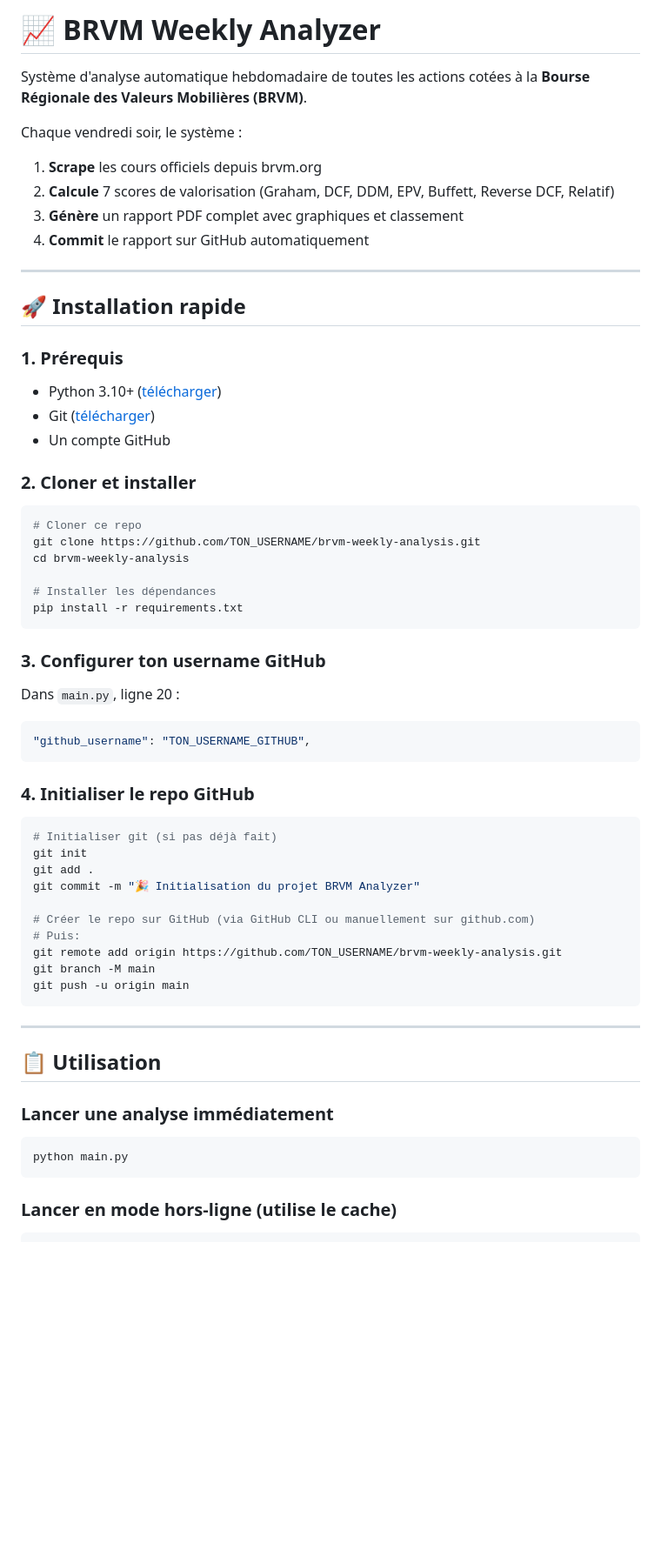
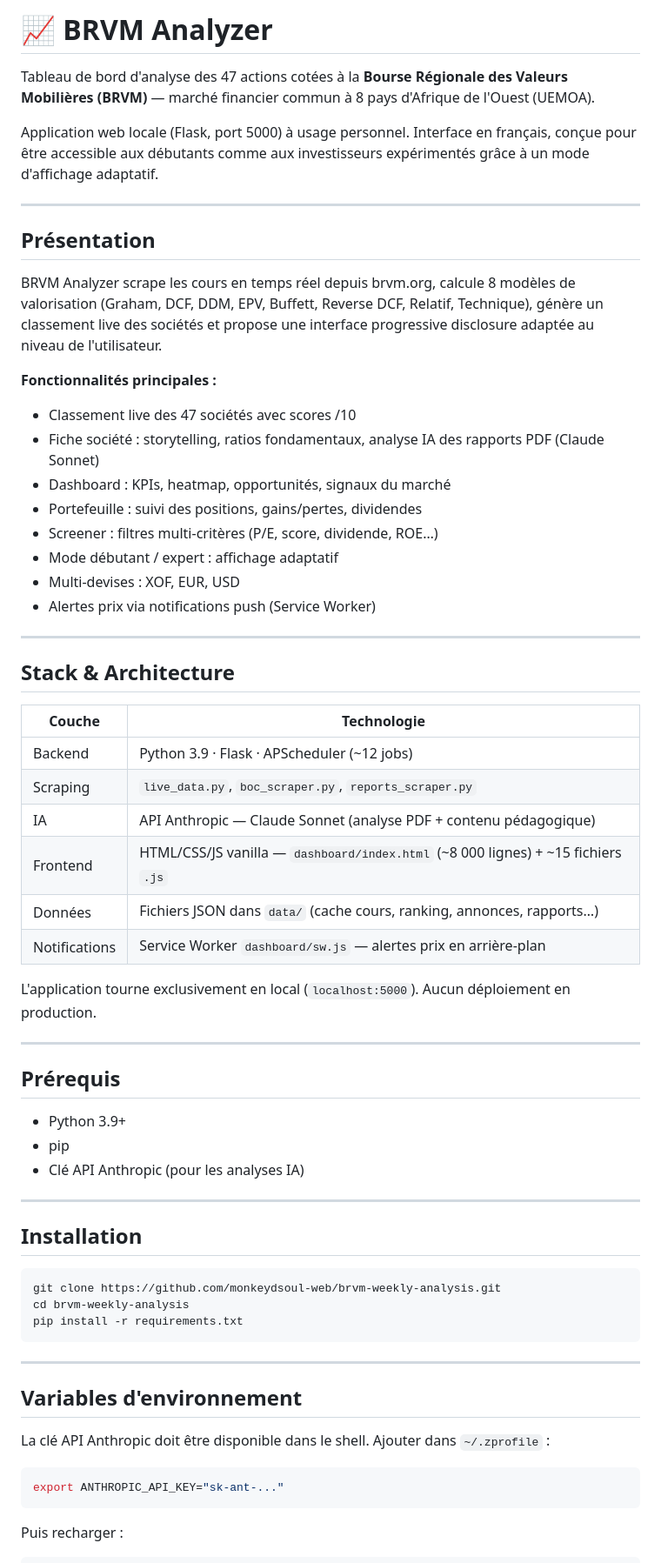
Before and after one commit to monkeydsoul-web/brvm-weekly-analysis, a Markdown page: README.md, the part around one of its changes. Shown at 87% size. Drawn GitHub-style; blank space fills up the shorter version.

Commit message:
docs: ajoute README et CHANGELOG (Sprint 21)
Co-Authored-By: Claude Sonnet 4.6 <noreply@anthropic.com>

````diff
--- a/README.md
+++ b/README.md
@@ -1,63 +1,68 @@
-# 📈 BRVM Weekly Analyzer
+# 📈 BRVM Analyzer
 
-Système d'analyse automatique hebdomadaire de toutes les actions cotées à la **Bourse Régionale des Valeurs Mobilières (BRVM)**.
+Tableau de bord d'analyse des 47 actions cotées à la **Bourse Régionale des Valeurs Mobilières (BRVM)** — marché financier commun à 8 pays d'Afrique de l'Ouest (UEMOA).
 
-Chaque vendredi soir, le système :
-1. **Scrape** les cours officiels depuis brvm.org
-2. **Calcule** 7 scores de valorisation (Graham, DCF, DDM, EPV, Buffett, Reverse DCF, Relatif)
-3. **Génère** un rapport PDF complet avec graphiques et classement
-4. **Commit** le rapport sur GitHub automatiquement
+Application web locale (Flask, port 5000) à usage personnel. Interface en français, conçue pour être accessible aux débutants comme aux investisseurs expérimentés grâce à un mode d'affichage adaptatif.
 
 ---
 
-## 🚀 Installation rapide
+## Présentation
 
-### 1. Prérequis
-- Python 3.10+ ([télécharger](https://python.org))
-- Git ([télécharger](https://git-scm.com))
-- Un compte GitHub
+BRVM Analyzer scrape les cours en temps réel depuis brvm.org, calcule 8 modèles de valorisation (Graham, DCF, DDM, EPV, Buffett, Reverse DCF, Relatif, Technique), génère un classement live des sociétés et propose une interface progressive disclosure adaptée au niveau de l'utilisateur.
 
-### 2. Cloner et installer
+**Fonctionnalités principales :**
+- Classement live des 47 sociétés avec scores /10
+- Fiche société : storytelling, ratios fondamentaux, analyse IA des rapports PDF (Claude Sonnet)
+- Dashboard : KPIs, heatmap, opportunités, signaux du marché
+- Portefeuille : suivi des positions, gains/pertes, dividendes
+- Screener : filtres multi-critères (P/E, score, dividende, ROE…)
+- Mode débutant / expert : affichage adaptatif
+- Multi-devises : XOF, EUR, USD
+- Alertes prix via notifications push (Service Worker)
+
+---
+
+## Stack & Architecture
+
+| Couche | Technologie |
+|--------|-------------|
+| Backend | Python 3.9 · Flask · APScheduler (~12 jobs) |
+| Scraping | `live_data.py`, `boc_scraper.py`, `reports_scraper.py` |
+| IA | API Anthropic — Claude Sonnet (analyse PDF + contenu pédagogique) |
+| Frontend | HTML/CSS/JS vanilla — `dashboard/index.html` (~8 000 lignes) + ~15 fichiers `.js` |
+| Données | Fichiers JSON dans `data/` (cache cours, ranking, annonces, rapports…) |
+| Notifications | Service Worker `dashboard/sw.js` — alertes prix en arrière-plan |
+
+L'application tourne exclusivement en local (`localhost:5000`). Aucun déploiement en production.
+
+---
+
+## Prérequis
+
+- Python 3.9+
+- pip
+- Clé API Anthropic (pour les analyses IA)
+
+---
+
+## Installation
 
 ```bash
-# Cloner ce repo
-git clone https://github.com/TON_USERNAME/brvm-weekly-analysis.git
+git clone https://github.com/monkeydsoul-web/brvm-weekly-analysis.git
 cd brvm-weekly-analysis
-
-# Installer les dépendances
 pip install -r requirements.txt
-```
-
-### 3. Configurer ton username GitHub
-
-Dans `main.py`, ligne 20 :
-```python
-"github_username": "TON_USERNAME_GITHUB",
-```
-
-### 4. Initialiser le repo GitHub
-
-```bash
-# Initialiser git (si pas déjà fait)
-git init
-git add .
-git commit -m "🎉 Initialisation du projet BRVM Analyzer"
-
-# Créer le repo sur GitHub (via GitHub CLI ou manuellement sur github.com)
-# Puis:
-git remote add origin https://github.com/TON_USERNAME/brvm-weekly-analysis.git
-git branch -M main
-git push -u origin main
 ```
 
 ---
 
-## 📋 Utilisation
+## Variables d'environnement
 
-### Lancer une analyse immédiatement
+La clé API Anthropic doit être disponible dans le shell. Ajouter dans `~/.zprofile` :
+
 ```bash
-python main.py
+export ANTHROPIC_API_KEY="sk-ant-..."
 ```
 
-### Lancer en mode hors-ligne (utilise le cache)
+Puis recharger :
+
 ```bash
````
Also changed, not shown: other parts of README.md (+59 -64 lines), CHANGELOG.md (added, +55 -0 lines).
